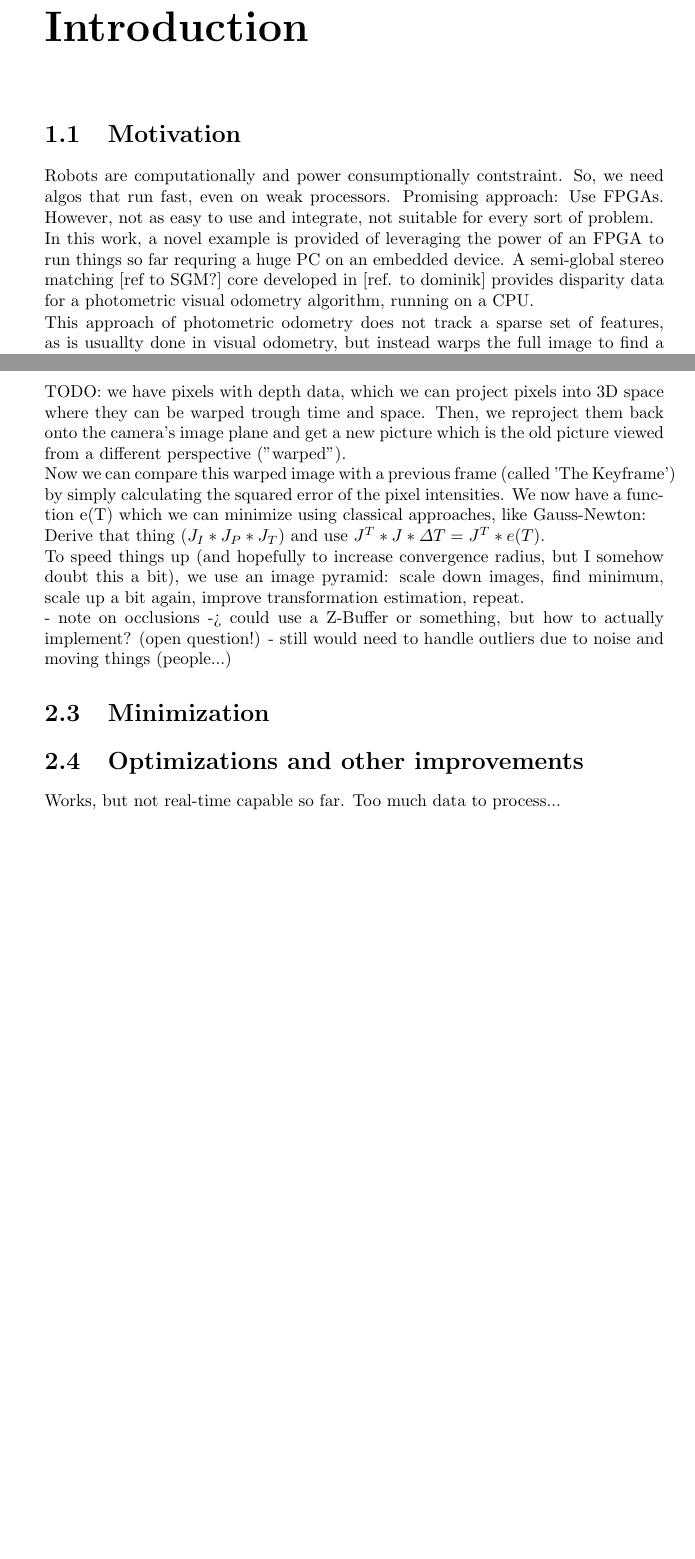
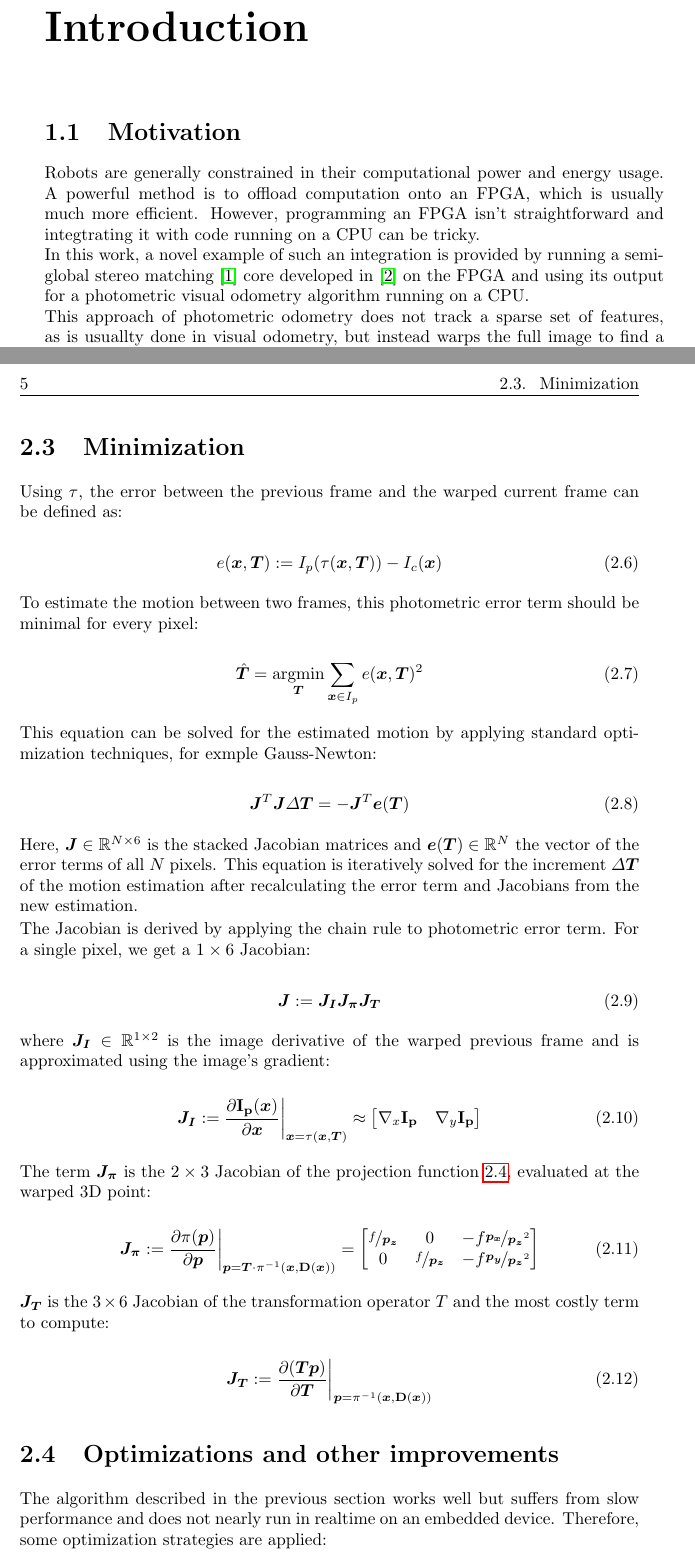
Before and after one commit to iliis/BA, a LaTeX thesis (report/report.tex, which reads report/chapters/introduction.tex, report/chapters/method.tex): two parts of pages 9 and 13 of 18 before the commit and two parts of pages 9 and 12 of 18 after it, joined at a grey line, cut so that both start at the same text, the shorter picture padded with empty space. Compiled offline with pdfLaTeX.

Commit message:
Introduction, Method more or less done [first draft!]

```diff
--- a/report/chapters/introduction.tex
+++ b/report/chapters/introduction.tex
@@ -4,15 +4,15 @@
 \section{Motivation}
 \label{sec:motivation}
 
-Robots are computationally and power consumptionally contstraint. So, we need
-algos that run fast, even on weak processors. Promising approach: Use FPGAs.
-However, not as easy to use and integrate, not suitable for every sort of
-problem.
+Robots are generally constrained in their computational power and energy usage.
+A powerful method is to offload computation onto an FPGA, which is usually
+much more efficient.  However, programming an FPGA isn't straightforward and
+integtrating it with code running on a CPU can be tricky.
 
-In this work, a novel example is provided of leveraging the power of an FPGA to
-run things so far requring a huge PC on an embedded device. A semi-global
-stereo matching [ref to SGM?] core developed in [ref. to dominik] provides
-disparity data for a photometric visual odometry algorithm, running on a CPU.
+In this work, a novel example of such an integration is provided by running a
+semi-global stereo matching \cite{hirschmuller2005sgm} core developed in
+\cite{honegger2014sgmcore} on the FPGA and using its output for a photometric
+visual odometry algorithm running on a CPU.
 
 This approach of photometric odometry does not track a sparse set of features,
 as is usuallty done in visual odometry, but instead warps the full image to
--- a/report/chapters/method.tex
+++ b/report/chapters/method.tex
@@ -95,42 +97,91 @@ A point in 3D space can be projected back onto the (now moved) camera image plan
 This whole warping operator can be summarized in a warping operator $\tau$:
 
 \begin{equation}
-    \vec{x'} = \tau(\vec{x}, D(\vec{x}), T) := \pi( \mat{T} \cdot \pi^{-1} (\vec{x}, D(\vec{x})))
+    \vec{x'} = \tau(\vec{x}, D(\vec{x}), \vec{T}) := \pi( \mat{T} \cdot \pi^{-1} (\vec{x}, D(\vec{x})))
 \end{equation}
 
 
 
-TODO:
-we have pixels with depth data, which we can project pixels into 3D space where
-they can be warped trough time and space. Then, we reproject them back onto the
-camera's image plane and get a new picture which is the old picture viewed from
-a different perspective ("warped").
+\section{Minimization}
 
-Now we can compare this warped image with a previous frame (called 'The
-Keyframe') by simply calculating the squared error of the pixel intensities. We
-now have a function e(T) which we can minimize using classical approaches, like
-Gauss-Newton:
+Using $\tau$, the error between the previous frame and the warped current frame can be defined as:
 
-Derive that thing ($ J_I * J_P * J_T $) and use $J^T*J*\Delta T = J^T*e(T)$.
+\begin{equation}
+    e(\vec{x}, \vec{T}) := I_p(\tau(\vec{x}, \vec{T})) - I_c(\vec{x})
+\end{equation}
 
-To speed things up (and hopefully to increase convergence radius, but I somehow
-doubt this a bit), we use an image pyramid: scale down images, find minimum,
-scale up a bit again, improve transformation estimation, repeat.
 
-- note on occlusions -> could use a Z-Buffer or something, but how to actually implement? (open question!)
-- still would need to handle outliers due to noise and moving things (people...)
+To estimate the motion between two frames, this photometric error term should
+be minimal for every pixel:
+
+\begin{equation}
+    \vec{\hat{T}} = \operatornamewithlimits{argmin}_{\vec{T}} \sum_{\vec{x} \in I_p} e(\vec{x}, \vec{T})^2
+\end{equation}
+
+
+This equation can be solved for the estimated motion by applying standard
+optimization techniques, for exmple Gauss-Newton:
+
+\begin{equation}
+    \mat{J}^T \mat{J} \Delta \vec{T} = - \mat{J}^T \vec{e(\vec{T})}
+\end{equation}
+
+Here, $\mat{J} \in \mathbb{R}^{N \times 6}$ is the stacked Jacobian matrices
+and $\vec{e(\vec{T})} \in \mathbb{R}^N$ the vector of the error terms of all
+$N$ pixels.  This equation is iteratively solved for the increment $\Delta
+\vec{T}$ of the motion estimation after recalculating the error term and
+Jacobians from the new estimation.
+
+The Jacobian is derived by applying the chain rule to photometric error term.
+For a single pixel, we get a $1 \times 6$ Jacobian:
+
+\begin{equation}
+    \mat{J} := \mat{J_I} \mat{J_{\pi}} \mat{J_T}
+\end{equation}
+
+where $\mat{J_I} \in \mathbb{R}^{1 \times 2}$ is the image derivative of the warped previous frame and is
+approximated using the image's gradient:
+
+\begin{equation}
+    \mat{J_I} := \frac{\partial \mathbf{I_p}(\vec{x})} {\partial \vec{x}} \bigg|_{\vec{x} = \tau(\vec{x}, \vec{T})}
+    \approx
+    \begin{bmatrix}
+        \nabla{}_x \mathbf{I_p} & \nabla{}_y \mathbf{I_p}
+    \end{bmatrix}
+\end{equation}
+
+The term $\mat{J_{\pi}}$ is the $2 \times 3$ Jacobian of the projection
+function \ref{eq:projection}, evaluated at the warped 3D point:
+
+\begin{equation}
+    \mat{J_{\pi}} := \frac{\partial \pi(\vec{p})}{\partial \vec{p}}
+    \bigg|_{\vec{p} = \vec{T}\cdot\pi^{-1}(\vec{x},\mathbf{D}(\vec{x}))}
+    =
+    \begin{bmatrix}
+        \nicefrac{f}{\vec{p_z}} & 0 & -f \nicefrac{\vec{p_x}}{\vec{p_z}^2} \\
+        0 & \nicefrac{f}{\vec{p_z}} & -f \nicefrac{\vec{p_y}}{\vec{p_z}^2}
+    \end{bmatrix}
+\end{equation}
+
+$\mat{J_T}$ is the $3 \times 6$ Jacobian of the transformation operator $T$ and
+the most costly term to compute:
+
+\begin{equation}
+    \mat{J_T} := \frac{\partial (\vec{T} \vec{p})}{\partial \vec{T}}
+    \bigg|_{\vec{p} = \pi^{-1}(\vec{x}, \mathbf{D}(\vec{x}))}
+\end{equation}
 
 
 
-
-\section{Minimization}
 
 
 
 \section{Optimizations and other improvements}
 \label{sec:optimizations}
 
-Works, but not real-time capable so far. Too much data to process...
+The algorithm described in the previous section works well but suffers from
+slow performance and does not nearly run in realtime on an embedded device.
+Therefore, some optimization strategies are applied:
 
 \subsection{Image pyramids}
 
```
Also changed, not shown: report/bibliography/references.bib (+59 -26 lines), report/chapters/abstract.tex (+0 -2 lines), report/chapters/symbols.tex (+3 -3 lines), report/report.pdf, timing_sparse.svg (deleted), report/chapters/introduction.tex (65 more changed lines), report/chapters/method.tex (7 more changed lines).
